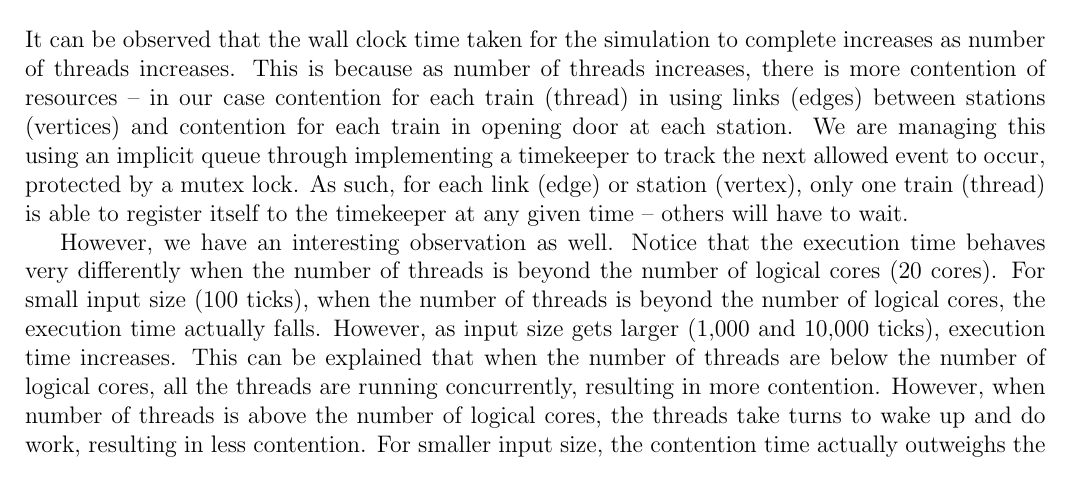
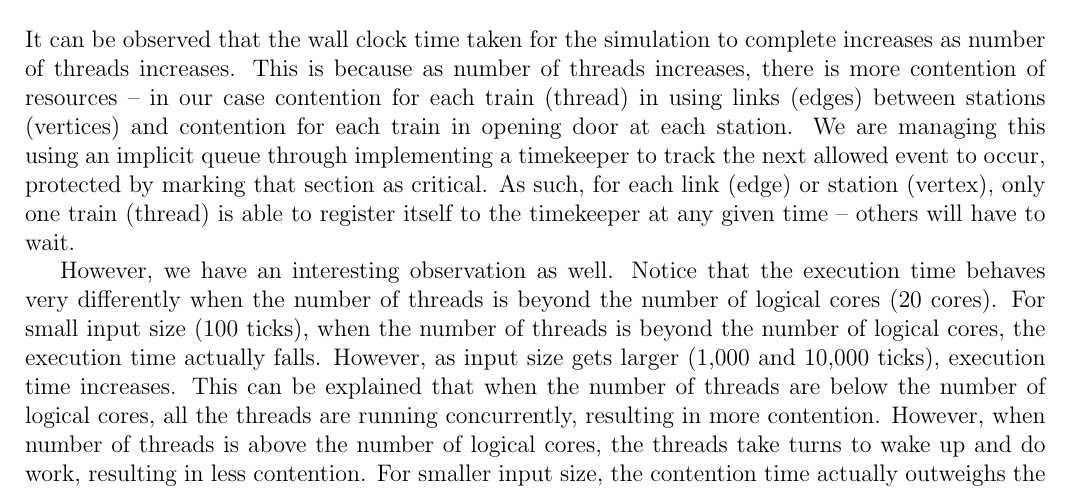
Before and after one commit to indocomsoft/cs3210-assignment-1, a LaTeX problem sheet (Report/cs3210-assignment1-report.tex): part of page 5 of 11 before the commit and part of page 5 of 12 after it, cut so that both start at the same text. Compiled offline with pdfLaTeX.

Commit message:
Replace mutex with critical section

```diff
--- a/Report/cs3210-assignment1-report.tex
+++ b/Report/cs3210-assignment1-report.tex
@@ -122,7 +122,7 @@ Somerset,Tampines West,Tan Kah Kee,Sengkang
 	\end{center}
 
 	\section{Discussion}
-	It can be observed that the wall clock time taken for the simulation to complete increases as number of threads increases. This is because as number of threads increases, there is more contention of resources -- in our case contention for each train (thread) in using links (edges) between stations (vertices) and contention for each train in opening door at each station. We are managing this using an implicit queue through implementing a timekeeper to track the next allowed event to occur, protected by a mutex lock. As such, for each link (edge) or station (vertex), only one train (thread) is able to register itself to the timekeeper at any given time -- others will have to wait.
+	It can be observed that the wall clock time taken for the simulation to complete increases as number of threads increases. This is because as number of threads increases, there is more contention of resources -- in our case contention for each train (thread) in using links (edges) between stations (vertices) and contention for each train in opening door at each station. We are managing this using an implicit queue through implementing a timekeeper to track the next allowed event to occur, protected by marking that section as critical. As such, for each link (edge) or station (vertex), only one train (thread) is able to register itself to the timekeeper at any given time -- others will have to wait.
 
 	However, we have an interesting observation as well. Notice that the execution time behaves very differently when the number of threads is beyond the number of logical cores (20 cores). For small input size (100 ticks), when the number of threads is beyond the number of logical cores, the execution time actually falls. However, as input size gets larger (1,000 and 10,000 ticks), execution time increases. This can be explained that when the number of threads are below the number of logical cores, all the threads are running concurrently, resulting in more contention. However, when number of threads is above the number of logical cores, the threads take turns to wake up and do work, resulting in less contention. For smaller input size, the contention time actually outweighs the execution time, resulting in the fall in execution time. However, for larger input size, there is a large overhead in context-switching which outweighs the effect of contention time. This is supported by the data we collected on number of context-switches for 100 ticks and 1,000 ticks.
 
```
Also changed, not shown: Report/cs3210-assignment1-report.pdf.
